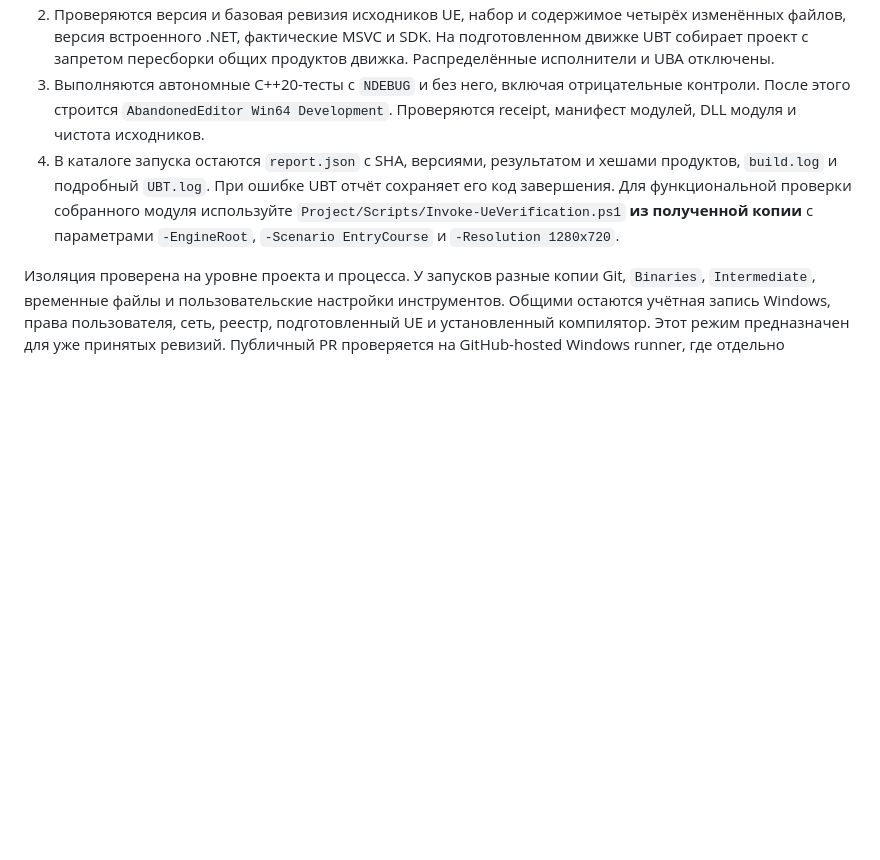
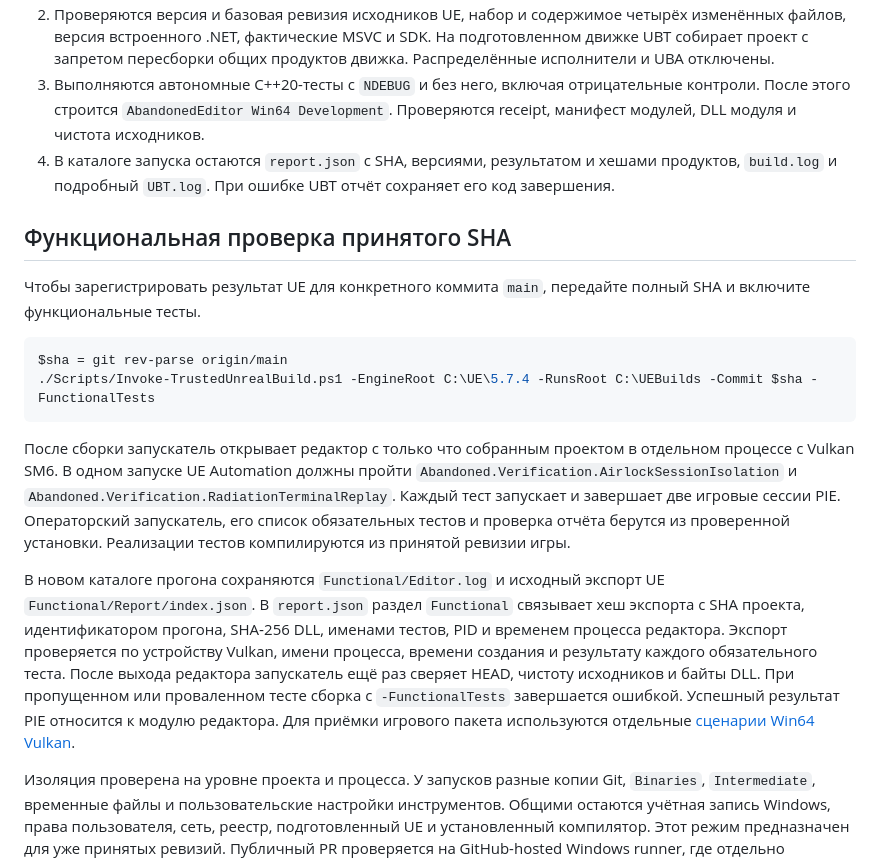
Before and after one commit to hhypest/abandoned, a Markdown page: Docs/TrustedUnrealBuild.md, the part around the change. GitHub-like rendering; blank space fills up the shorter version.

Commit message:
Bind functional UE evidence to the trusted SHA, isolate course input and remove the wrist strap

````diff
--- a/Docs/TrustedUnrealBuild.md
+++ b/Docs/TrustedUnrealBuild.md
@@ -47,6 +47,19 @@
 1. Новый процесс получает минимальное окружение Windows, пути к Git и PowerShell и собственные каталоги профиля, AppData, TEMP, NuGet и .NET CLI. Он клонирует `main`, проверяет SHA до переключения на ревизию, материализует Git LFS и сверяет содержимое с указателями.
 2. Проверяются версия и базовая ревизия исходников UE, набор и содержимое четырёх изменённых файлов, версия встроенного .NET, фактические MSVC и SDK. На подготовленном движке UBT собирает проект с запретом пересборки общих продуктов движка. Распределённые исполнители и UBA отключены.
 3. Выполняются автономные C++20-тесты с `NDEBUG` и без него, включая отрицательные контроли. После этого строится `AbandonedEditor Win64 Development`. Проверяются receipt, манифест модулей, DLL модуля и чистота исходников.
-4. В каталоге запуска остаются `report.json` с SHA, версиями, результатом и хешами продуктов, `build.log` и подробный `UBT.log`. При ошибке UBT отчёт сохраняет его код завершения. Для функциональной проверки собранного модуля используйте `Project/Scripts/Invoke-UeVerification.ps1` **из полученной копии** с параметрами `-EngineRoot`, `-Scenario EntryCourse` и `-Resolution 1280x720`.
+4. В каталоге запуска остаются `report.json` с SHA, версиями, результатом и хешами продуктов, `build.log` и подробный `UBT.log`. При ошибке UBT отчёт сохраняет его код завершения.
+
+## Функциональная проверка принятого SHA
+
+Чтобы зарегистрировать результат UE для конкретного коммита `main`, передайте полный SHA и включите функциональные тесты.
+
+```powershell
+$sha = git rev-parse origin/main
+./Scripts/Invoke-TrustedUnrealBuild.ps1 -EngineRoot C:\UE\5.7.4 -RunsRoot C:\UEBuilds -Commit $sha -FunctionalTests
+```
+
+После сборки запускатель открывает редактор с только что собранным проектом в отдельном процессе с Vulkan SM6. В одном запуске UE Automation должны пройти `Abandoned.Verification.AirlockSessionIsolation` и `Abandoned.Verification.RadiationTerminalReplay`. Каждый тест запускает и завершает две игровые сессии PIE. Операторский запускатель, его список обязательных тестов и проверка отчёта берутся из проверенной установки. Реализации тестов компилируются из принятой ревизии игры.
+
+В новом каталоге прогона сохраняются `Functional/Editor.log` и исходный экспорт UE `Functional/Report/index.json`. В `report.json` раздел `Functional` связывает хеш экспорта с SHA проекта, идентификатором прогона, SHA‑256 DLL, именами тестов, PID и временем процесса редактора. Экспорт проверяется по устройству Vulkan, имени процесса, времени создания и результату каждого обязательного теста. После выхода редактора запускатель ещё раз сверяет HEAD, чистоту исходников и байты DLL. При пропущенном или проваленном тесте сборка с `-FunctionalTests` завершается ошибкой. Успешный результат PIE относится к модулю редактора. Для приёмки игрового пакета используются отдельные [сценарии Win64 Vulkan](Testing.md).
 
 Изоляция проверена на уровне проекта и процесса. У запусков разные копии Git, `Binaries`, `Intermediate`, временные файлы и пользовательские настройки инструментов. Общими остаются учётная запись Windows, права пользователя, сеть, реестр, подготовленный UE и установленный компилятор. Этот режим предназначен для уже принятых ревизий. Публичный PR проверяется на GitHub-hosted Windows runner, где отдельно выполняется отрицательный контроль допуска SHA. Отдельная процедура для одобренной ревизии PR описана в [протоколе физического Windows-runner](PhysicalUnrealRunner.md).
````
Also changed, not shown: Docs/Assets.md (+2 -2 lines), Docs/PhysicalUnrealRunner.md (+1 -1 lines), Docs/WristTerminal/BodyAndDisplay.md (added, +30 -0 lines), Docs/WristTerminal/screens.png (added), 15 other files.
